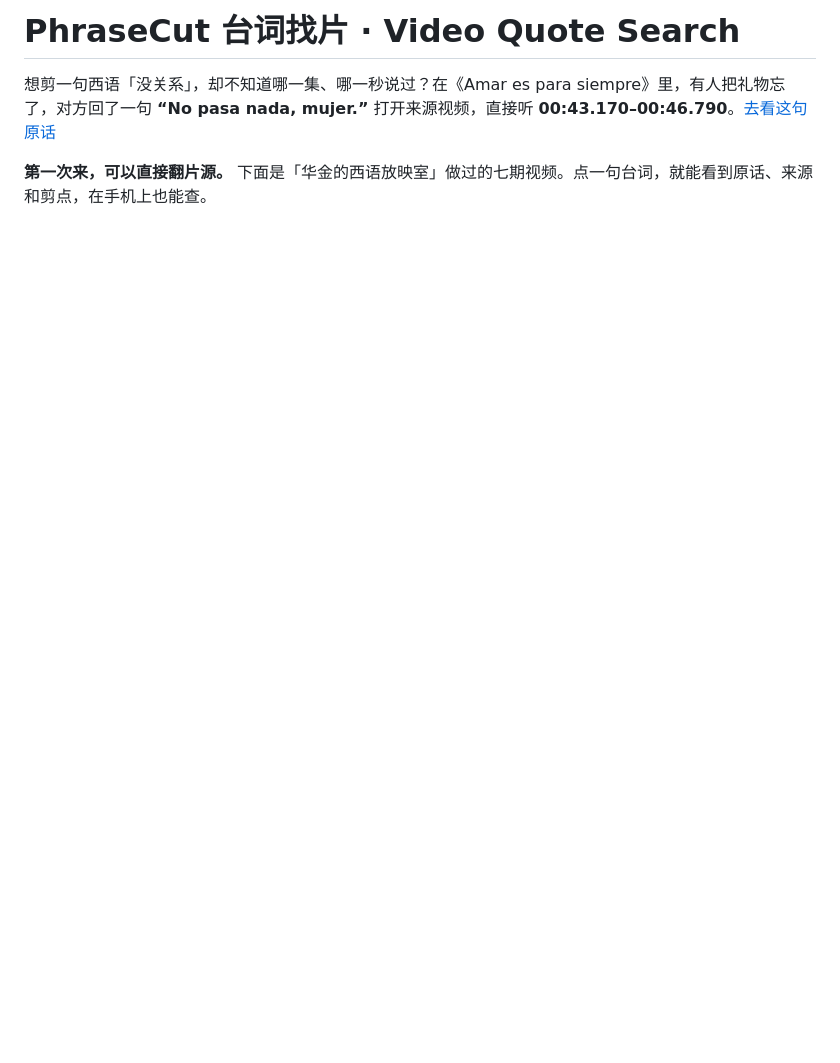
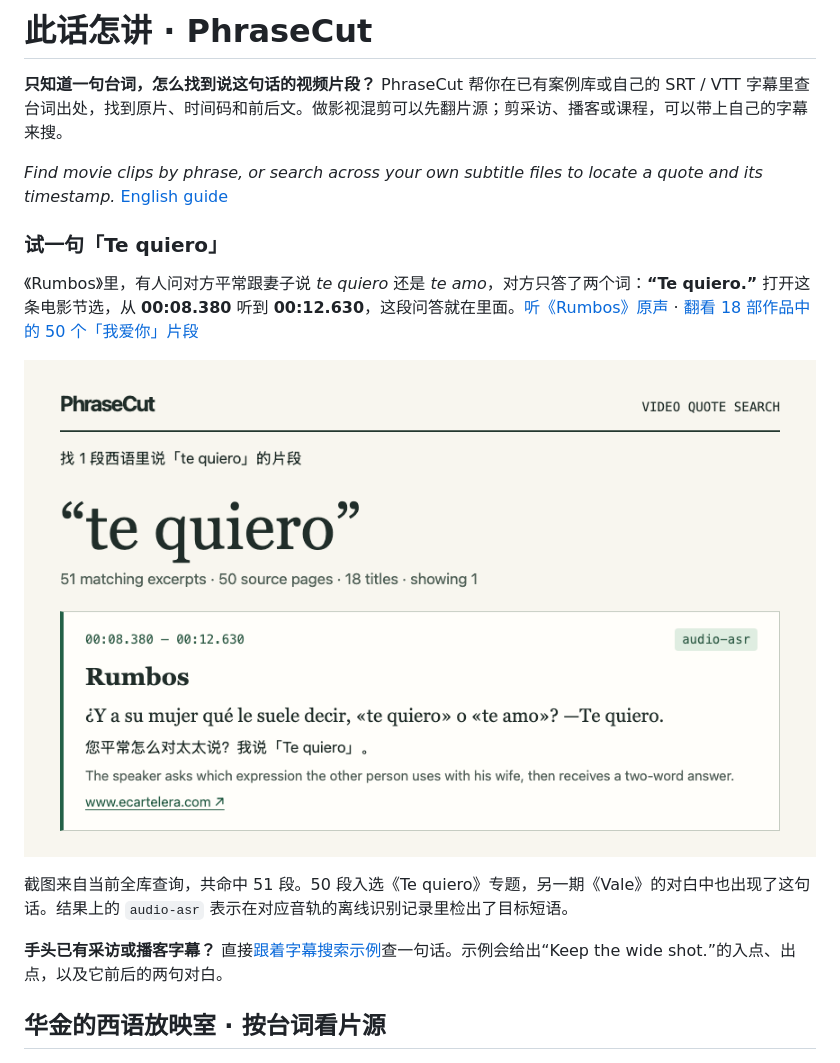
Before and after one commit to wzinian-star/phrasecut-video-search, a Markdown page: README.md, the part around one of its changes. Drawn GitHub-style; pictures changed too: docs/assets/rumbos-quote-search.png (added); blank space fills up the shorter version.

Commit message:
Introduce PhraseCut through quote search and subtitle search workflows

```diff
--- a/README.md
+++ b/README.md
@@ -1,8 +1,20 @@
-# PhraseCut 台词找片 · Video Quote Search
+# 此话怎讲 · PhraseCut
 
-想剪一句西语「没关系」，却不知道哪一集、哪一秒说过？在《Amar es para siempre》里，有人把礼物忘了，对方回了一句 **“No pasa nada, mujer.”** 打开来源视频，直接听 **00:43.170–00:46.790**。[去看这句原话](https://www.antena3.com/series/amar/momentos/maria-se-come-a-besos-a-ignacio-en-la-celebracion-de-su-cumpleanos_201806065b17feed0cf266f444e58d82.html)
+**只知道一句台词，怎么找到说这句话的视频片段？** PhraseCut 帮你在已有案例库或自己的 SRT / VTT 字幕里查台词出处，找到原片、时间码和前后文。做影视混剪可以先翻片源；剪采访、播客或课程，可以带上自己的字幕来搜。
 
-**第一次来，可以直接翻片源。** 下面是「华金的西语放映室」做过的七期视频。点一句台词，就能看到原话、来源和剪点，在手机上也能查。
+*Find movie clips by phrase, or search across your own subtitle files to locate a quote and its timestamp.* [English guide](docs/english.md)
+
+### 试一句「Te quiero」
+
+《Rumbos》里，有人问对方平常跟妻子说 *te quiero* 还是 *te amo*，对方只答了两个词：**“Te quiero.”** 打开这条电影节选，从 **00:08.380** 听到 **00:12.630**，这段问答就在里面。[听《Rumbos》原声](https://www.ecartelera.com/videos/clip-rumbos-te-amo-o-te-quiero/) · [翻看 18 部作品中的 50 个「我爱你」片段](docs/te-quiero.md)
+
+[![实际查询结果：《Rumbos》原片时间、原句、中文释义、音轨识别证据和来源](docs/assets/rumbos-quote-search.png)](https://www.ecartelera.com/videos/clip-rumbos-te-amo-o-te-quiero/)
+
+截图来自当前全库查询，共命中 51 段。50 段入选《Te quiero》专题，另一期《Vale》的对白中也出现了这句话。结果上的 `audio-asr` 表示在对应音轨的离线识别记录里检出了目标短语。
+
+**手头已有采访或播客字幕？** 直接[跟着字幕搜索示例](#subtitle-search)查一句话。示例会给出“Keep the wide shot.”的入点、出点，以及它前后的两句对白。
+
+## 华金的西语放映室 · 按台词看片源
 
 [<img src="docs/assets/cover-vale.jpg" width="30%" alt="华金的西语放映室：Vale 水彩片头">](docs/screening-room.md#vale) [<img src="docs/assets/cover-no-pasa-nada.jpg" width="30%" alt="华金的西语放映室：No pasa nada 水彩片头">](docs/screening-room.md#no-pasa-nada) [<img src="docs/assets/cover-te-quiero.jpg" width="30%" alt="华金的西语放映室：Te quiero 水彩片头">](docs/te-quiero.md)
 
```
Also changed, not shown: other parts of README.md (+9 -9 lines), docs/english.md (+9 -3 lines).
